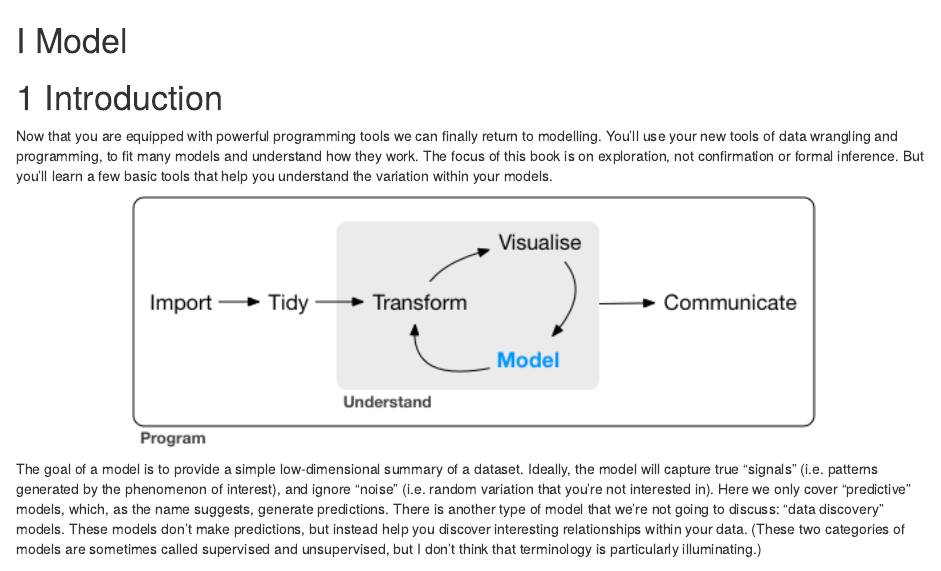
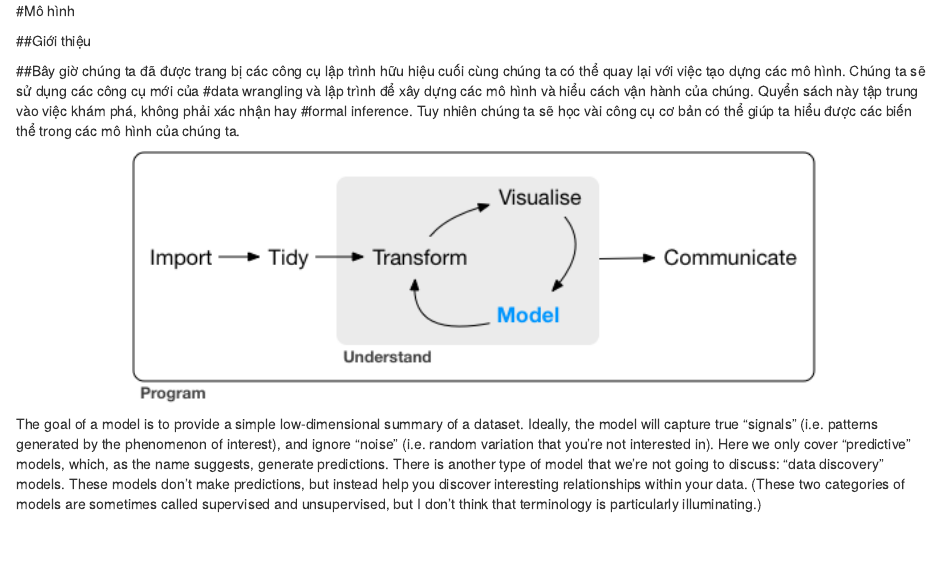
Before and after one commit to tranlananh106/r4ds-vn, an R Markdown document (model.Rmd): the page in a window 1100 px wide, from its top. Rendered offline with R 4.5, knitr and Pandoc, with nearby package versions; drawn as R Markdown's standard HTML page in place of the format the file asks for.

Commit message:
Update model.Rmd

````diff
--- a/model.Rmd
+++ b/model.Rmd
@@ -1,8 +1,11 @@
-# (PART) Model {-}
+<!--# (PART) Model {-}-->
+#Mô hình
 
-# Introduction {#model-intro}
+<!--# Introduction {#model-intro}-->
+##Giới thiệu
 
-Now that you are equipped with powerful programming tools we can finally return to modelling. You'll use your new tools of data wrangling and programming, to fit many models and understand how they work. The focus of this book is on exploration, not confirmation or formal inference. But you'll learn a few basic tools that help you understand the variation within your models.
+<!--Now that you are equipped with powerful programming tools we can finally return to modelling. You'll use your new tools of data wrangling and programming, to fit many models and understand how they work. The focus of this book is on exploration, not confirmation or formal inference. But you'll learn a few basic tools that help you understand the variation within your models.-->
+##Bây giờ chúng ta đã được trang bị các công cụ lập trình hữu hiệu cuối cùng chúng ta có thể quay lại với việc tạo dựng các mô hình. Chúng ta sẽ sử dụng các công cụ mới của #data wrangling và lập trình để  xây dựng các mô hình và hiểu cách vận hành của chúng. Quyển sách này tập trung vào việc khám phá, không phải xác nhận hay #formal inference. Tuy nhiên chúng ta sẽ học vài công cụ cơ bản có thể giúp ta hiểu được các biến thể trong các mô hình của chúng ta.
 
 ```{r echo = FALSE, out.width = "75%"}
 knitr::include_graphics("diagrams/data-science-model.png")
````
